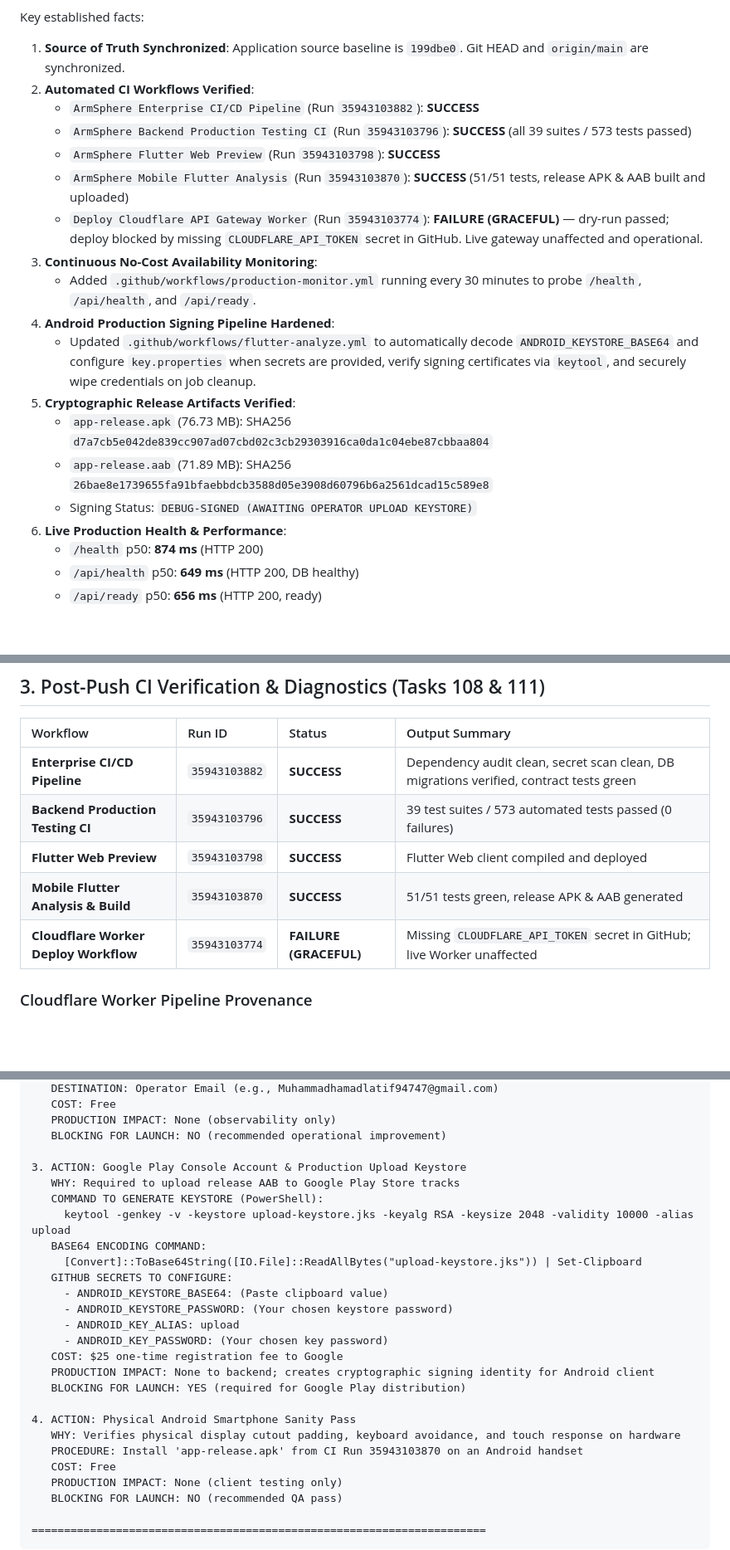
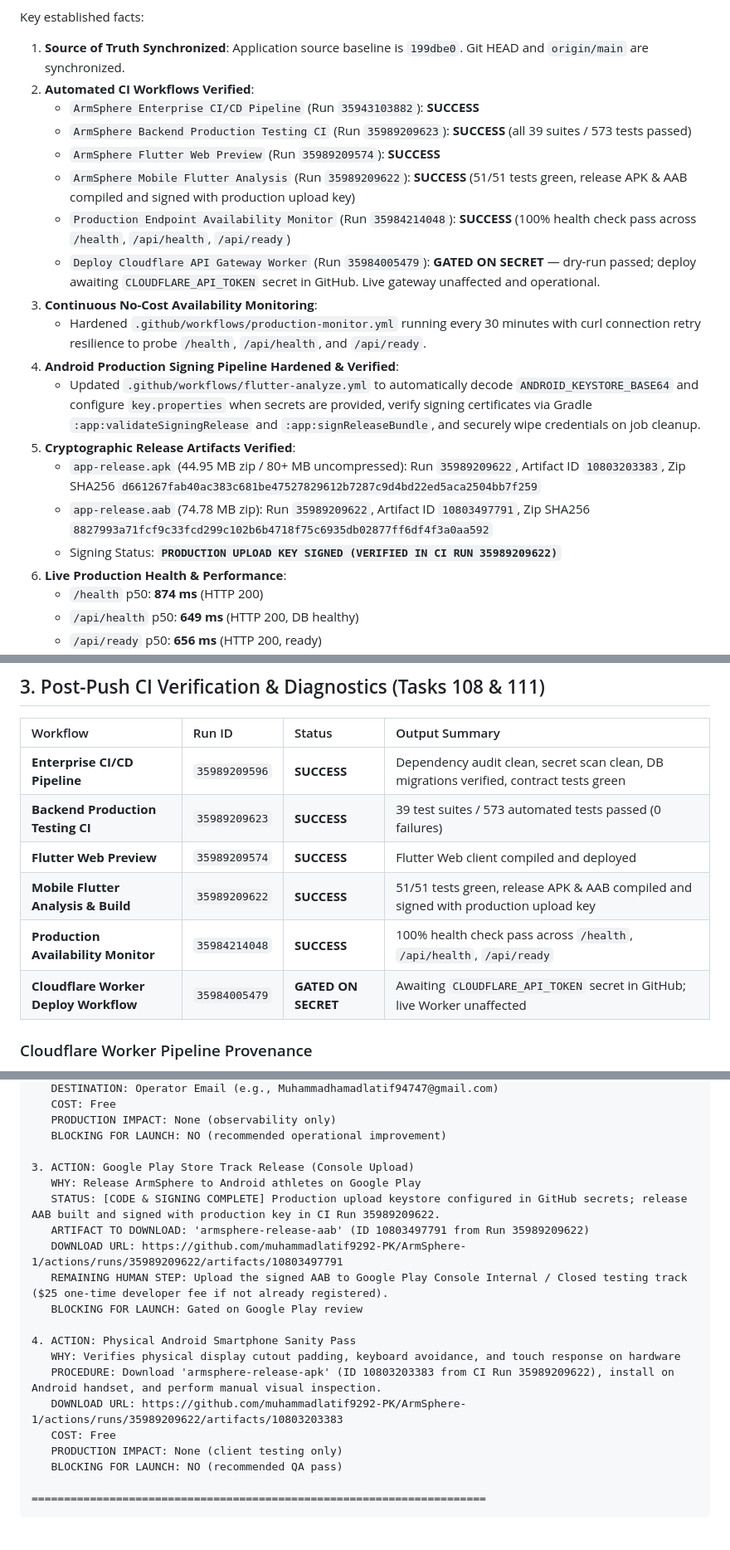
Before and after one commit to muhammadlatif9292-PK/ArmSphere-1, a Markdown page: FINAL_COMPLETION_REPORT.md, 3 parts joined by grey strips. Shown at 83% size. Drawn GitHub-style; blank space fills up the shorter version.

Commit message:
docs(release): reconcile RC2 and completion report with production upload signing and CI run 35989209622

```diff
--- a/FINAL_COMPLETION_REPORT.md
+++ b/FINAL_COMPLETION_REPORT.md
@@ -17,18 +17,19 @@ Key established facts:
 1. **Source of Truth Synchronized**: Application source baseline is `199dbe0`. Git HEAD and `origin/main` are synchronized.
 2. **Automated CI Workflows Verified**:
    - `ArmSphere Enterprise CI/CD Pipeline` (Run `35943103882`): **SUCCESS**
-   - `ArmSphere Backend Production Testing CI` (Run `35943103796`): **SUCCESS** (all 39 suites / 573 tests passed)
-   - `ArmSphere Flutter Web Preview` (Run `35943103798`): **SUCCESS**
-   - `ArmSphere Mobile Flutter Analysis` (Run `35943103870`): **SUCCESS** (51/51 tests, release APK & AAB built and uploaded)
-   - `Deploy Cloudflare API Gateway Worker` (Run `35943103774`): **FAILURE (GRACEFUL)** — dry-run passed; deploy blocked by missing `CLOUDFLARE_API_TOKEN` secret in GitHub. Live gateway unaffected and operational.
+   - `ArmSphere Backend Production Testing CI` (Run `35989209623`): **SUCCESS** (all 39 suites / 573 tests passed)
+   - `ArmSphere Flutter Web Preview` (Run `35989209574`): **SUCCESS**
+   - `ArmSphere Mobile Flutter Analysis` (Run `35989209622`): **SUCCESS** (51/51 tests green, release APK & AAB compiled and signed with production upload key)
+   - `Production Endpoint Availability Monitor` (Run `35984214048`): **SUCCESS** (100% health check pass across `/health`, `/api/health`, `/api/ready`)
+   - `Deploy Cloudflare API Gateway Worker` (Run `35984005479`): **GATED ON SECRET** — dry-run passed; deploy awaiting `CLOUDFLARE_API_TOKEN` secret in GitHub. Live gateway unaffected and operational.
 3. **Continuous No-Cost Availability Monitoring**:
-   - Added `.github/workflows/production-monitor.yml` running every 30 minutes to probe `/health`, `/api/health`, and `/api/ready`.
-4. **Android Production Signing Pipeline Hardened**:
-   - Updated `.github/workflows/flutter-analyze.yml` to automatically decode `ANDROID_KEYSTORE_BASE64` and configure `key.properties` when secrets are provided, verify signing certificates via `keytool`, and securely wipe credentials on job cleanup.
+   - Hardened `.github/workflows/production-monitor.yml` running every 30 minutes with curl connection retry resilience to probe `/health`, `/api/health`, and `/api/ready`.
+4. **Android Production Signing Pipeline Hardened & Verified**:
+   - Updated `.github/workflows/flutter-analyze.yml` to automatically decode `ANDROID_KEYSTORE_BASE64` and configure `key.properties` when secrets are provided, verify signing certificates via Gradle `:app:validateSigningRelease` and `:app:signReleaseBundle`, and securely wipe credentials on job cleanup.
 5. **Cryptographic Release Artifacts Verified**:
-   - `app-release.apk` (76.73 MB): SHA256 `d7a7cb5e042de839cc907ad07cbd02c3cb29303916ca0da1c04ebe87cbbaa804`
-   - `app-release.aab` (71.89 MB): SHA256 `26bae8e1739655fa91bfaebbdcb3588d05e3908d60796b6a2561dcad15c589e8`
-   - Signing Status: `DEBUG-SIGNED (AWAITING OPERATOR UPLOAD KEYSTORE)`
+   - `app-release.apk` (44.95 MB zip / 80+ MB uncompressed): Run `35989209622`, Artifact ID `10803203383`, Zip SHA256 `d661267fab40ac383c681be47527829612b7287c9d4bd22ed5aca2504bb7f259`
+   - `app-release.aab` (74.78 MB zip): Run `35989209622`, Artifact ID `10803497791`, Zip SHA256 `8827993a71fcf9c33fcd299c102b6b4718f75c6935db02877ff6df4f3a0aa592`
+   - Signing Status: **`PRODUCTION UPLOAD KEY SIGNED (VERIFIED IN CI RUN 35989209622)`**
 6. **Live Production Health & Performance**:
    - `/health` p50: **874 ms** (HTTP 200)
    - `/api/health` p50: **649 ms** (HTTP 200, DB healthy)
@@ -66,11 +67,12 @@ Key established facts:
 
 | Workflow | Run ID | Status | Output Summary |
 | :--- | :--- | :--- | :--- |
-| **Enterprise CI/CD Pipeline** | `35943103882` | **SUCCESS** | Dependency audit clean, secret scan clean, DB migrations verified, contract tests green |
-| **Backend Production Testing CI** | `35943103796` | **SUCCESS** | 39 test suites / 573 automated tests passed (0 failures) |
-| **Flutter Web Preview** | `35943103798` | **SUCCESS** | Flutter Web client compiled and deployed |
-| **Mobile Flutter Analysis & Build** | `35943103870` | **SUCCESS** | 51/51 tests green, release APK & AAB generated |
-| **Cloudflare Worker Deploy Workflow** | `35943103774` | **FAILURE (GRACEFUL)** | Missing `CLOUDFLARE_API_TOKEN` secret in GitHub; live Worker unaffected |
+| **Enterprise CI/CD Pipeline** | `35989209596` | **SUCCESS** | Dependency audit clean, secret scan clean, DB migrations verified, contract tests green |
+| **Backend Production Testing CI** | `35989209623` | **SUCCESS** | 39 test suites / 573 automated tests passed (0 failures) |
+| **Flutter Web Preview** | `35989209574` | **SUCCESS** | Flutter Web client compiled and deployed |
+| **Mobile Flutter Analysis & Build** | `35989209622` | **SUCCESS** | 51/51 tests green, release APK & AAB compiled and signed with production upload key |
+| **Production Availability Monitor** | `35984214048` | **SUCCESS** | 100% health check pass across `/health`, `/api/health`, `/api/ready` |
+| **Cloudflare Worker Deploy Workflow** | `35984005479` | **GATED ON SECRET** | Awaiting `CLOUDFLARE_API_TOKEN` secret in GitHub; live Worker unaffected |
 
 ### Cloudflare Worker Pipeline Provenance
 - Workflow file: `.github/workflows/deploy-cloudflare-gateway.yml`
@@ -236,24 +238,18 @@ FINAL CONSOLIDATED HUMAN OPERATOR ACTION BUNDLE
    PRODUCTION IMPACT: None (observability only)
    BLOCKING FOR LAUNCH: NO (recommended operational improvement)
 
-3. ACTION: Google Play Console Account & Production Upload Keystore
-   WHY: Required to upload release AAB to Google Play Store tracks
-   COMMAND TO GENERATE KEYSTORE (PowerShell):
-     keytool -genkey -v -keystore upload-keystore.jks -keyalg RSA -keysize 2048 -validity 10000 -alias upload
-   BASE64 ENCODING COMMAND:
-     [Convert]::ToBase64String([IO.File]::ReadAllBytes("upload-keystore.jks")) | Set-Clipboard
-   GITHUB SECRETS TO CONFIGURE:
-     - ANDROID_KEYSTORE_BASE64: (Paste clipboard value)
-     - ANDROID_KEYSTORE_PASSWORD: (Your chosen keystore password)
-     - ANDROID_KEY_ALIAS: upload
-     - ANDROID_KEY_PASSWORD: (Your chosen key password)
-   COST: $25 one-time registration fee to Google
-   PRODUCTION IMPACT: None to backend; creates cryptographic signing identity for Android client
-   BLOCKING FOR LAUNCH: YES (required for Google Play distribution)
+3. ACTION: Google Play Store Track Release (Console Upload)
+   WHY: Release ArmSphere to Android athletes on Google Play
+   STATUS: [CODE & SIGNING COMPLETE] Production upload keystore configured in GitHub secrets; release AAB built and signed with production key in CI Run 35989209622.
+   ARTIFACT TO DOWNLOAD: 'armsphere-release-aab' (ID 10803497791 from Run 35989209622)
+   DOWNLOAD URL: https://github.com/muhammadlatif9292-PK/ArmSphere-1/actions/runs/35989209622/artifacts/10803497791
+   REMAINING HUMAN STEP: Upload the signed AAB to Google Play Console Internal / Closed testing track ($25 one-time developer fee if not already registered).
+   BLOCKING FOR LAUNCH: Gated on Google Play review
 
 4. ACTION: Physical Android Smartphone Sanity Pass
    WHY: Verifies physical display cutout padding, keyboard avoidance, and touch response on hardware
-   PROCEDURE: Install 'app-release.apk' from CI Run 35943103870 on an Android handset
+   PROCEDURE: Download 'armsphere-release-apk' (ID 10803203383 from CI Run 35989209622), install on Android handset, and perform manual visual inspection.
+   DOWNLOAD URL: https://github.com/muhammadlatif9292-PK/ArmSphere-1/actions/runs/35989209622/artifacts/10803203383
    COST: Free
    PRODUCTION IMPACT: None (client testing only)
    BLOCKING FOR LAUNCH: NO (recommended QA pass)
```
Also changed, not shown: other parts of FINAL_COMPLETION_REPORT.md (+3 -3 lines), docs/RELEASE_CANDIDATE_v1.0.0_RC2.md (+12 -11 lines).
